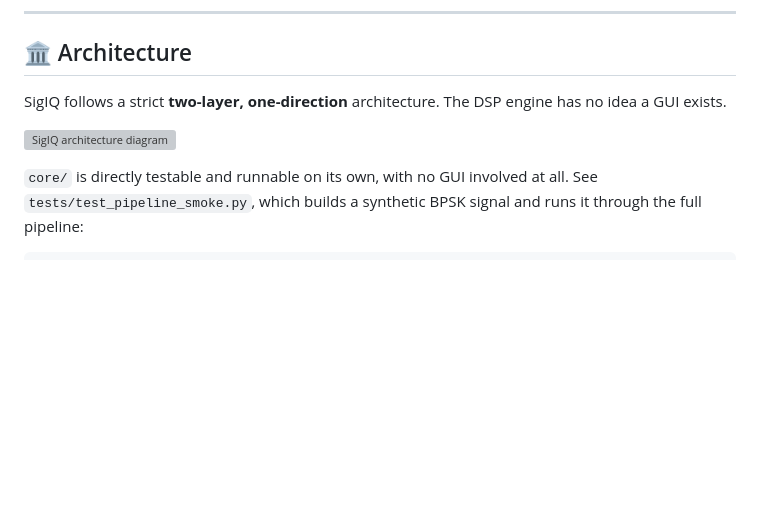
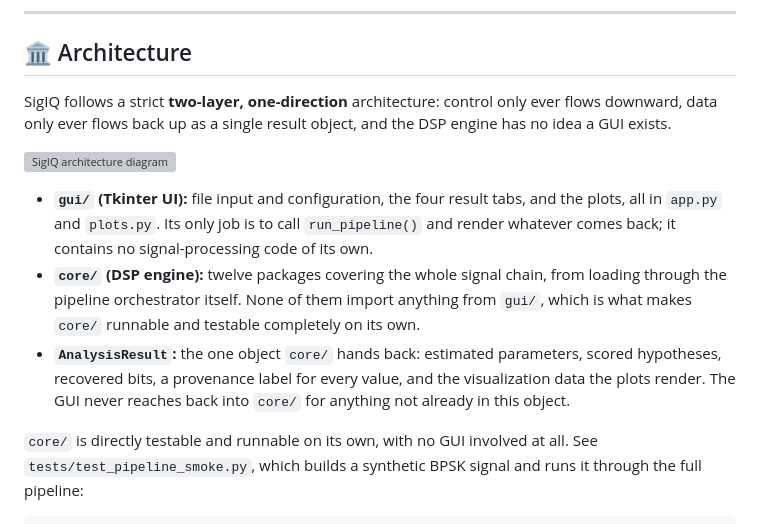
Before and after one commit to Akhil-0911/SigIQ, a Markdown page: README.md, the part around the change. Drawn GitHub-style; blank space fills up the shorter version; grey boxes are pictures that could not be loaded.

Commit message:
Expand the architecture text to walk through the diagram's three layers
Adds a short bullet per layer (gui/, core/, AnalysisResult) describing
what the diagram shows and why the boundary is one-directional, instead
of just the one-line summary that preceded the image.

```diff
--- a/README.md
+++ b/README.md
@@ -76,10 +76,20 @@ value. Every number shown in the UI is computed from the loaded signal, on that
 
 ## 🏛 Architecture
 
-SigIQ follows a strict **two-layer, one-direction** architecture. The DSP engine has no idea a GUI
-exists.
+SigIQ follows a strict **two-layer, one-direction** architecture: control only ever flows downward, data
+only ever flows back up as a single result object, and the DSP engine has no idea a GUI exists.
 
 ![SigIQ architecture diagram](public/arch.png)
+
+- **`gui/` (Tkinter UI):** file input and configuration, the four result tabs, and the plots, all in
+  `app.py` and `plots.py`. Its only job is to call `run_pipeline()` and render whatever comes back; it
+  contains no signal-processing code of its own.
+- **`core/` (DSP engine):** twelve packages covering the whole signal chain, from loading through the
+  pipeline orchestrator itself. None of them import anything from `gui/`, which is what makes `core/`
+  runnable and testable completely on its own.
+- **`AnalysisResult`:** the one object `core/` hands back: estimated parameters, scored hypotheses,
+  recovered bits, a provenance label for every value, and the visualization data the plots render. The
+  GUI never reaches back into `core/` for anything not already in this object.
 
 `core/` is directly testable and runnable on its own, with no GUI involved at all. See
 `tests/test_pipeline_smoke.py`, which builds a synthetic BPSK signal and runs it through the full
```
